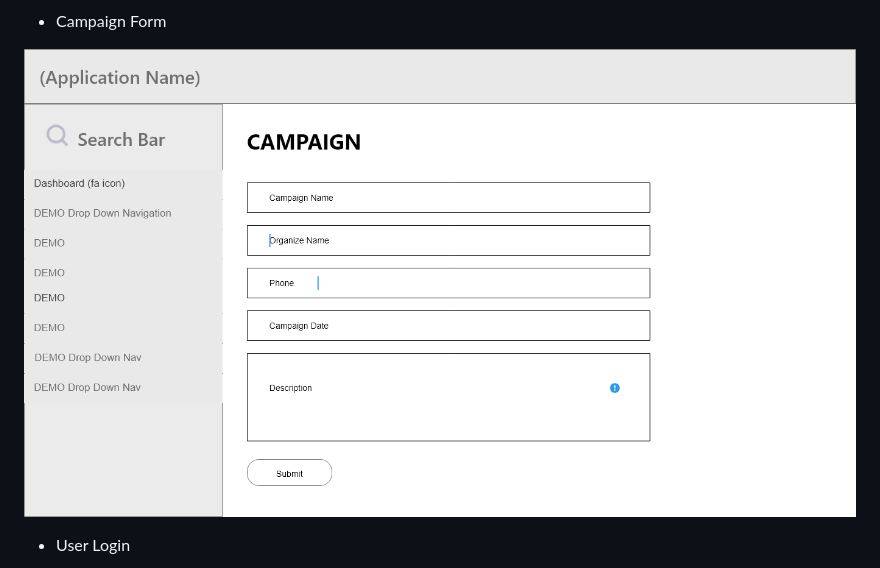
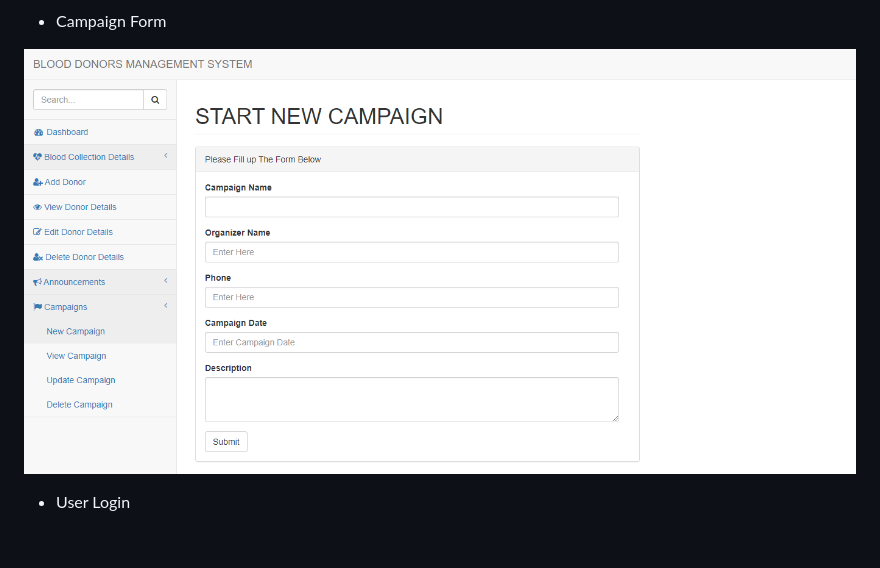
Before and after one commit to naseebbajracharya/bloodbanksystemphp, a Markdown page: README.md, the part around the change. GitHub-like rendering; pictures changed too: prototype5.png (added); blank space fills up the shorter version.

Commit message:
changes in ui screenshots 5

```diff
--- a/README.md
+++ b/README.md
@@ -31,7 +31,7 @@
 
 - Campaign Form
 
-![](cpn.jpg)
+![](prototype5.png)
 
 - User Login
 
```
